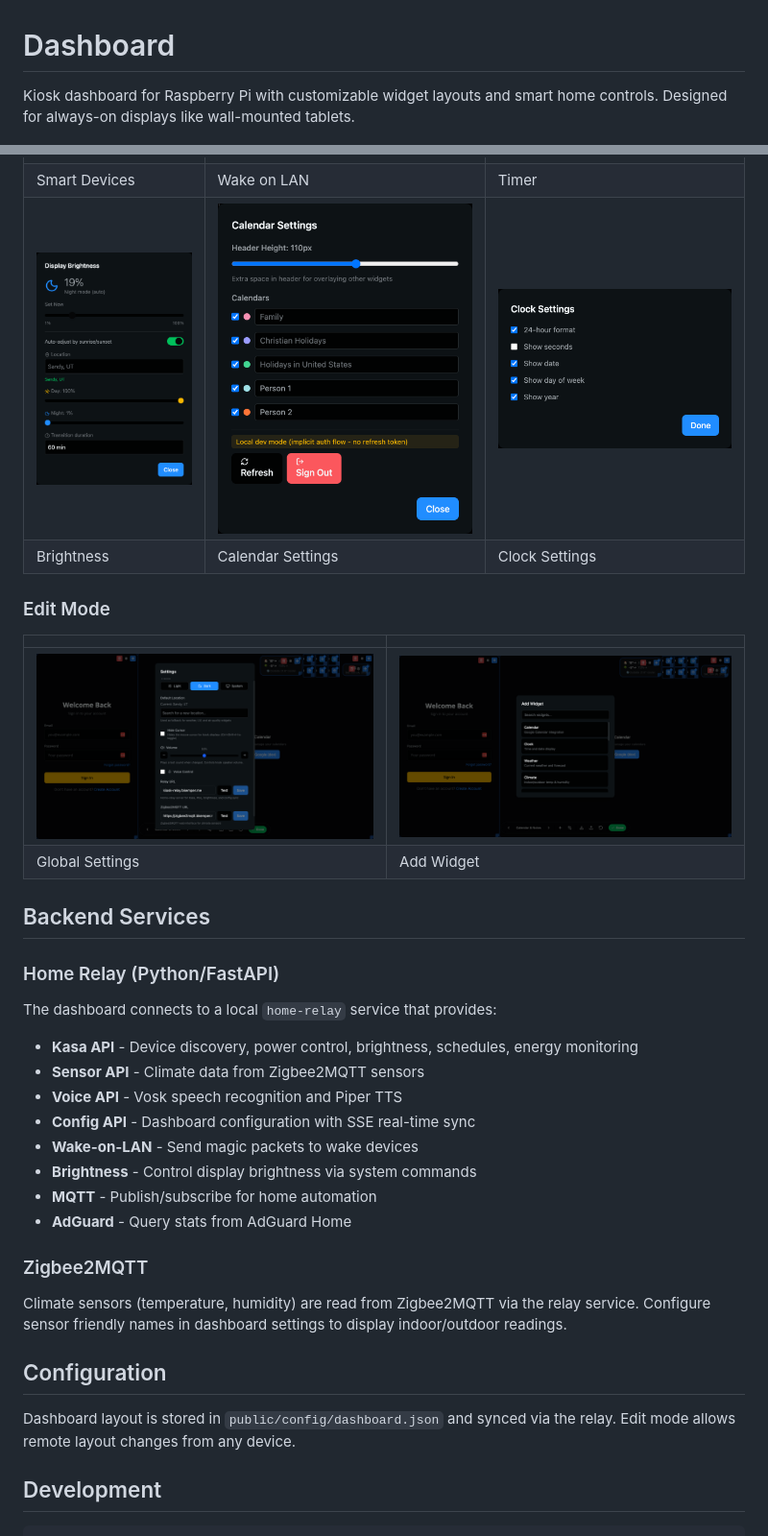
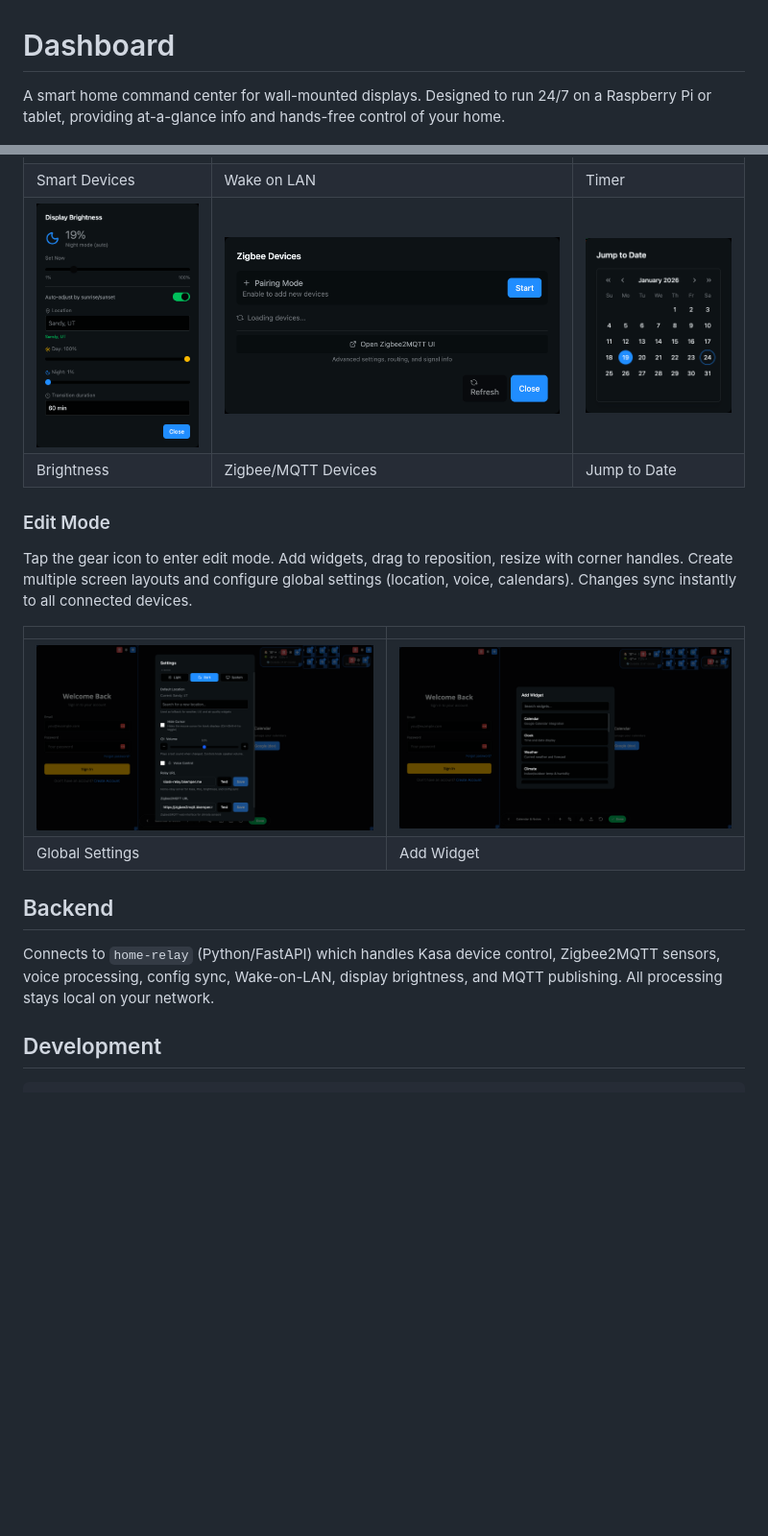
Before and after one commit to Gobd/dak, a Markdown page: readmes/dashboard.md, 2 parts joined by grey strips. Shown: that part at 96% size. Rendered like a GitHub page; pictures changed too: readmes/screenshots/dashboard/modal-calendar-jump.png (added), readmes/screenshots/dashboard/modal-mqtt.png (added); blank space fills up the shorter version.

```diff
--- a/readmes/dashboard.md
+++ b/readmes/dashboard.md
@@ -1,6 +1,6 @@
 # Dashboard
 
-Kiosk dashboard for Raspberry Pi with customizable widget layouts and smart home controls. Designed for always-on displays like wall-mounted tablets.
+A smart home command center for wall-mounted displays. Designed to run 24/7 on a Raspberry Pi or tablet, providing at-a-glance info and hands-free control of your home.
 
 ![Calendar Widget](screenshots/dashboard/widget-calendar.png)
 
@@ -49,38 +67,21 @@ Kiosk dashboard for Raspberry Pi with customizable widget layouts and smart home
 |---|---|---|
 | ![Kasa](screenshots/dashboard/modal-kasa.png) | ![WoL](screenshots/dashboard/modal-wol.png) | ![Timer](screenshots/dashboard/modal-timer.png) |
 | Smart Devices | Wake on LAN | Timer |
-| ![Brightness](screenshots/dashboard/modal-brightness.png) | ![Calendar Settings](screenshots/dashboard/modal-calendar-settings.png) | ![Clock Settings](screenshots/dashboard/modal-clock-settings.png) |
-| Brightness | Calendar Settings | Clock Settings |
+| ![Brightness](screenshots/dashboard/modal-brightness.png) | ![MQTT](screenshots/dashboard/modal-mqtt.png) | ![Calendar Jump](screenshots/dashboard/modal-calendar-jump.png) |
+| Brightness | Zigbee/MQTT Devices | Jump to Date |
 
 ### Edit Mode
+
+Tap the gear icon to enter edit mode. Add widgets, drag to reposition, resize with corner handles. Create multiple screen layouts and configure global settings (location, voice, calendars). Changes sync instantly to all connected devices.
 
 | | |
 |---|---|
 | ![Settings](screenshots/dashboard/edit-mode-settings.png) | ![Add Widget](screenshots/dashboard/edit-mode-add-widget.png) |
 | Global Settings | Add Widget |
 
-## Backend Services
+## Backend
 
-### Home Relay (Python/FastAPI)
-
-The dashboard connects to a local `home-relay` service that provides:
-
-- **Kasa API** - Device discovery, power control, brightness, schedules, energy monitoring
-- **Sensor API** - Climate data from Zigbee2MQTT sensors
-- **Voice API** - Vosk speech recognition and Piper TTS
-- **Config API** - Dashboard configuration with SSE real-time sync
-- **Wake-on-LAN** - Send magic packets to wake devices
-- **Brightness** - Control display brightness via system commands
-- **MQTT** - Publish/subscribe for home automation
-- **AdGuard** - Query stats from AdGuard Home
-
-### Zigbee2MQTT
-
-Climate sensors (temperature, humidity) are read from Zigbee2MQTT via the relay service. Configure sensor friendly names in dashboard settings to display indoor/outdoor readings.
-
-## Configuration
-
-Dashboard layout is stored in `public/config/dashboard.json` and synced via the relay. Edit mode allows remote layout changes from any device.
+Connects to `home-relay` (Python/FastAPI) which handles Kasa device control, Zigbee2MQTT sensors, voice processing, config sync, Wake-on-LAN, display brightness, and MQTT publishing. All processing stays local on your network.
 
 ## Development
 
```
Also changed, not shown: other parts of readmes/dashboard.md (+23 -5 lines), readmes/screenshots/PLAN.md (added, +179 -0 lines), readmes/screenshots/dashboard/modal-drive-time-details.png (added), readmes/screenshots/dashboard/modal-drive-time-edit.png (added), readmes/screenshots/dashboard/widget-drive-time.png (added), 1 other file.
